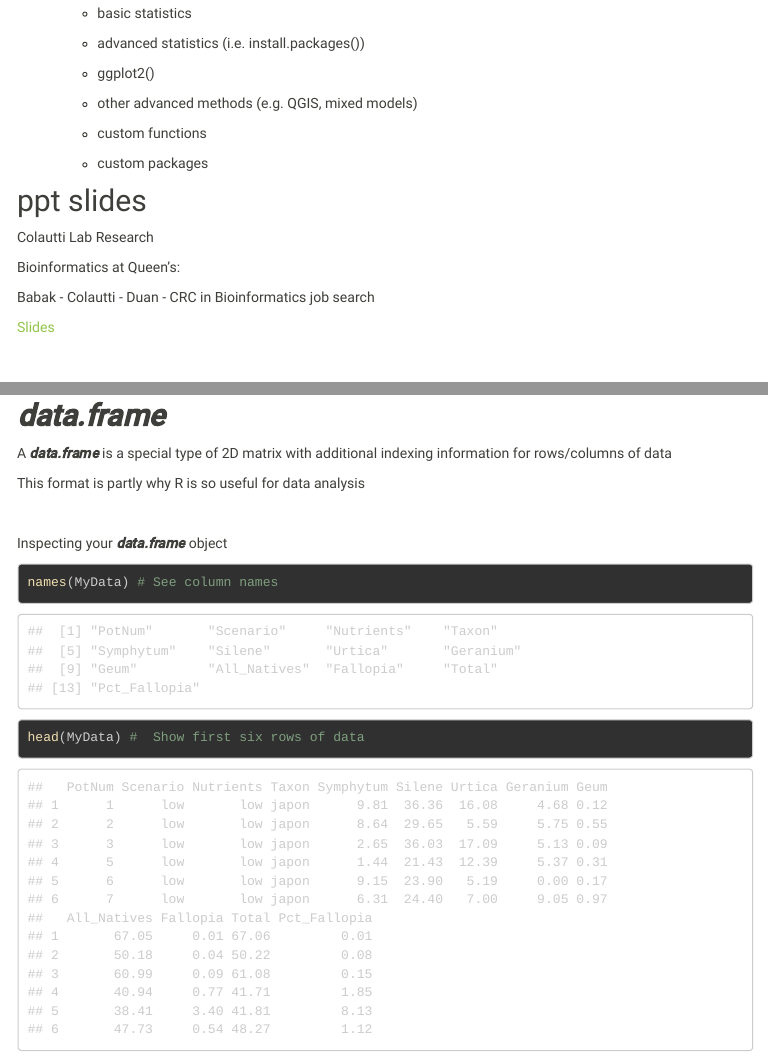
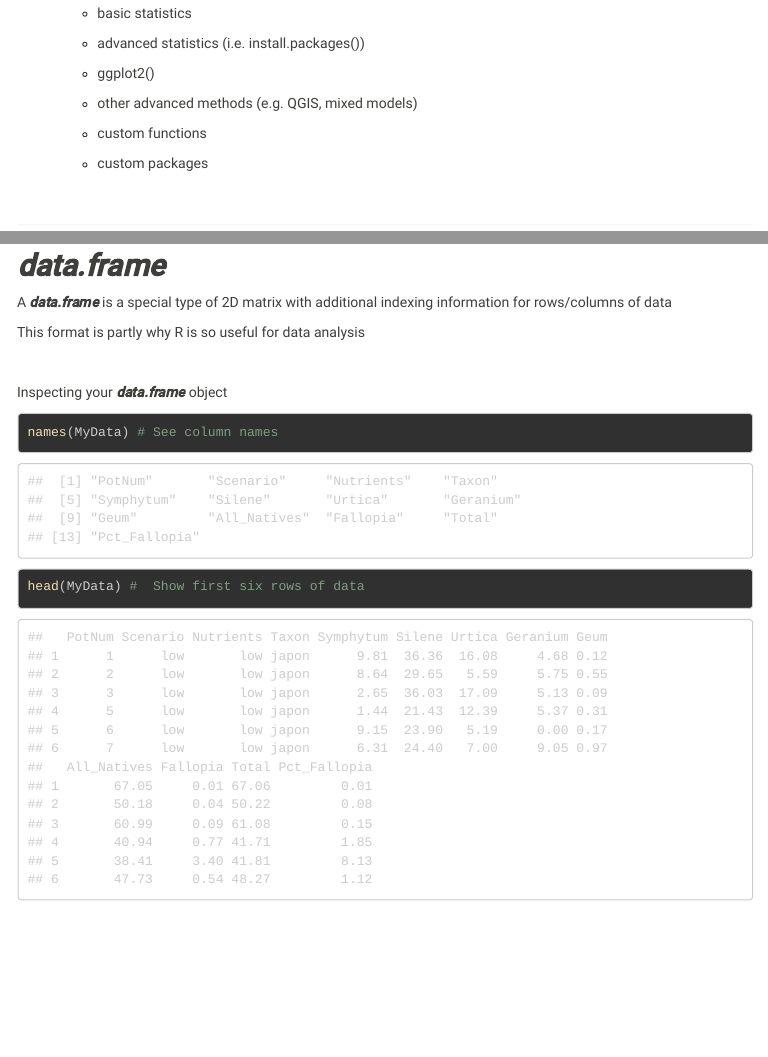
Before and after one commit to ColauttiLab/RCrashCourse_Website, an R Markdown document (1_fundamentals.Rmd): the page in a window 1100 px wide, from 610 px down, and a second part further down, joined at a grey line. The pictures show the output file 1_fundamentals.html that the author committed with the source, opened offline; menus at the side of the page are left out.

Commit message:
Minor changes to formatting and intro page

```diff
--- a/1_fundamentals.Rmd
+++ b/1_fundamentals.Rmd
@@ -3,6 +3,7 @@ title: |-
   R Crash Course \
    Part 1 -- Fundamentals
 author: "Rob Colautti"
+output: html_document
 ---
 
 # Reference
@@ -40,15 +41,6 @@ https://github.com/ColauttiLab/RCrashCourse
     + custom functions
 
     + custom packages
-
-## ppt slides
-Colautti Lab Research
-
-Bioinformatics at Queen's:
-
-Babak - Colautti - Duan - CRC in Bioinformatics job search
-
-[Slides](Introduction_small.pdf)
 
 <br>
 
--- a/_output.yaml
+++ b/_output.yaml
@@ -1,4 +1,6 @@
   html_document:
+    fig_width: 5
+    fig_height: 3
     toc: true
     toc_float: true
     toc_depth: 3
```
Also changed, not shown: 1_fundamentals.html, 1_fundamentals.Rmd (2 more changed lines).
